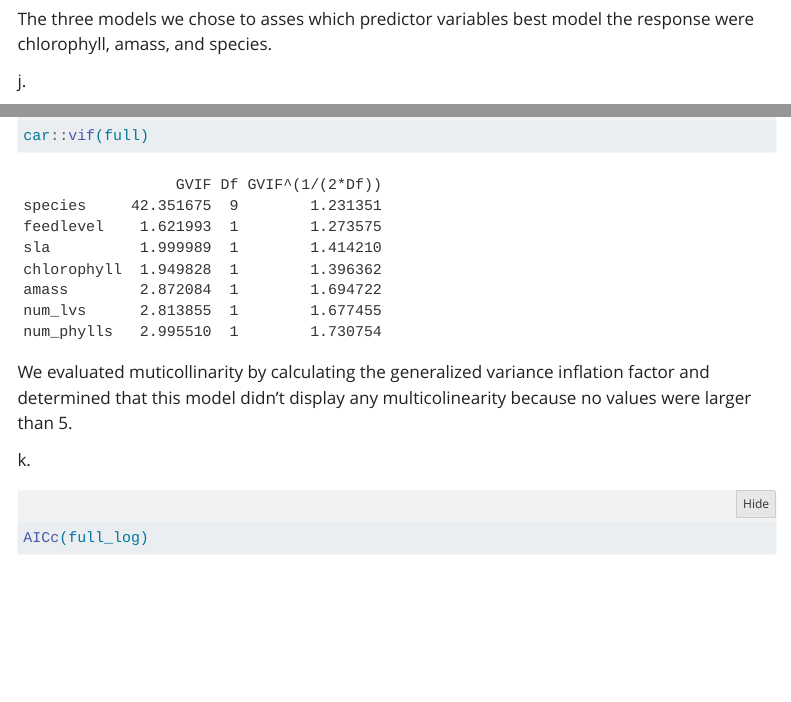
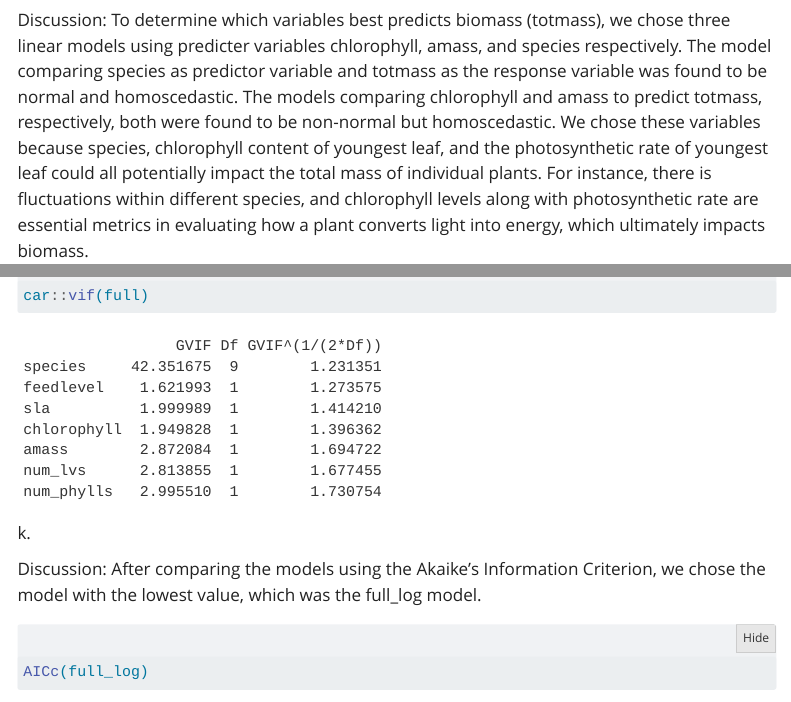
Before and after one commit to ethanblacher/ENVS-193DS_homework-05, a Quarto document (code.hw5/Homework_5.qmd): the page in a window 1100 px wide, from 15120 px down before the commit and from 8190 px down after it, and a second part further down, joined at a grey line. Rendered offline with R 4.5, knitr and Pandoc in place of Quarto, with nearby package versions; folded parts are opened; some code elsewhere in the file could not run offline; menus at the side of the page are left out; column names are cleaned by a stand-in for the janitor package.

Commit message:
hopefully done soon

````diff
--- a/code.hw5/Homework_5.qmd
+++ b/code.hw5/Homework_5.qmd
@@ -142,6 +142,8 @@ check_heteroscedasticity(full_log)
 ```
 
 i\.
+
+Discussion: To determine which variables best predicts biomass (totmass), we chose three linear models using predicter variables chlorophyll, amass, and species respectively. The model comparing species as predictor variable and totmass as the response variable was found to be normal and homoscedastic. The models comparing chlorophyll and amass to predict totmass, respectively, both were found to be non-normal but homoscedastic. We chose these variables because species, chlorophyll content of youngest leaf, and the photosynthetic rate of youngest leaf could all potentially impact the total mass of individual plants. For instance, there is fluctuations within different species, and chlorophyll levels along with photosynthetic rate are essential metrics in evaluating how a plant converts light into energy, which ultimately impacts biomass.
 
 ```{r Model}
 model_1 <- lm(log(totmass)~chlorophyll, data= sarr_subset)
@@ -161,17 +163,17 @@ check_normality(model_3)
 check_heteroscedasticity(model_3)
 ```
 
-The three models we chose to asses which predictor variables best model the response were chlorophyll, amass, and species.
+j\.
 
-j\.
+Discussion: We assesed muticollinearity by determining the variance inflation factor and concluded that this model didn't display multicolinearity because there weren't any values greater than 5.
 
 ```{r Variance_Inflation_Check}
 car::vif(full)
 ```
 
-We evaluated muticollinarity by calculating the generalized variance inflation factor and determined that this model didn't display any multicolinearity because no values were larger than 5.
+k\.
 
-k\.
+Discussion: After comparing the models using the Akaike's Information Criterion, we chose the model with the lowest value, which was the full_log model.
 
 ```{r AIC-value}
 AICc(full_log)
````
Also changed, not shown: code.hw5/Homework_5.qmd (4 more changed lines).
